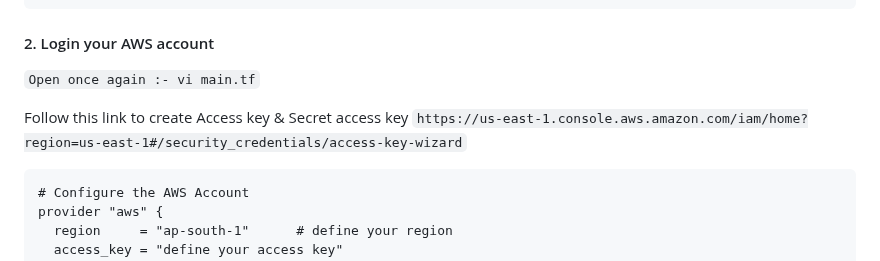
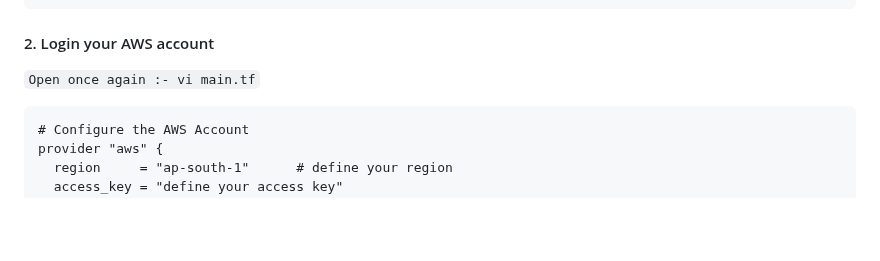
Before and after one commit to ofc365/Chaamp, a Markdown page: Proj/terra-proj/README.md, the part around the change. Rendered like a GitHub page; blank space fills up the shorter version.

````diff
--- a/Proj/terra-proj/README.md
+++ b/Proj/terra-proj/README.md
@@ -23,7 +23,7 @@ terraform {
 
 `Open once again :- vi main.tf`
 
-Follow this link to create Access key & Secret access key `https://us-east-1.console.aws.amazon.com/iam/home?region=us-east-1#/security_credentials/access-key-wizard`
+
 
 ```
 # Configure the AWS Account
````
